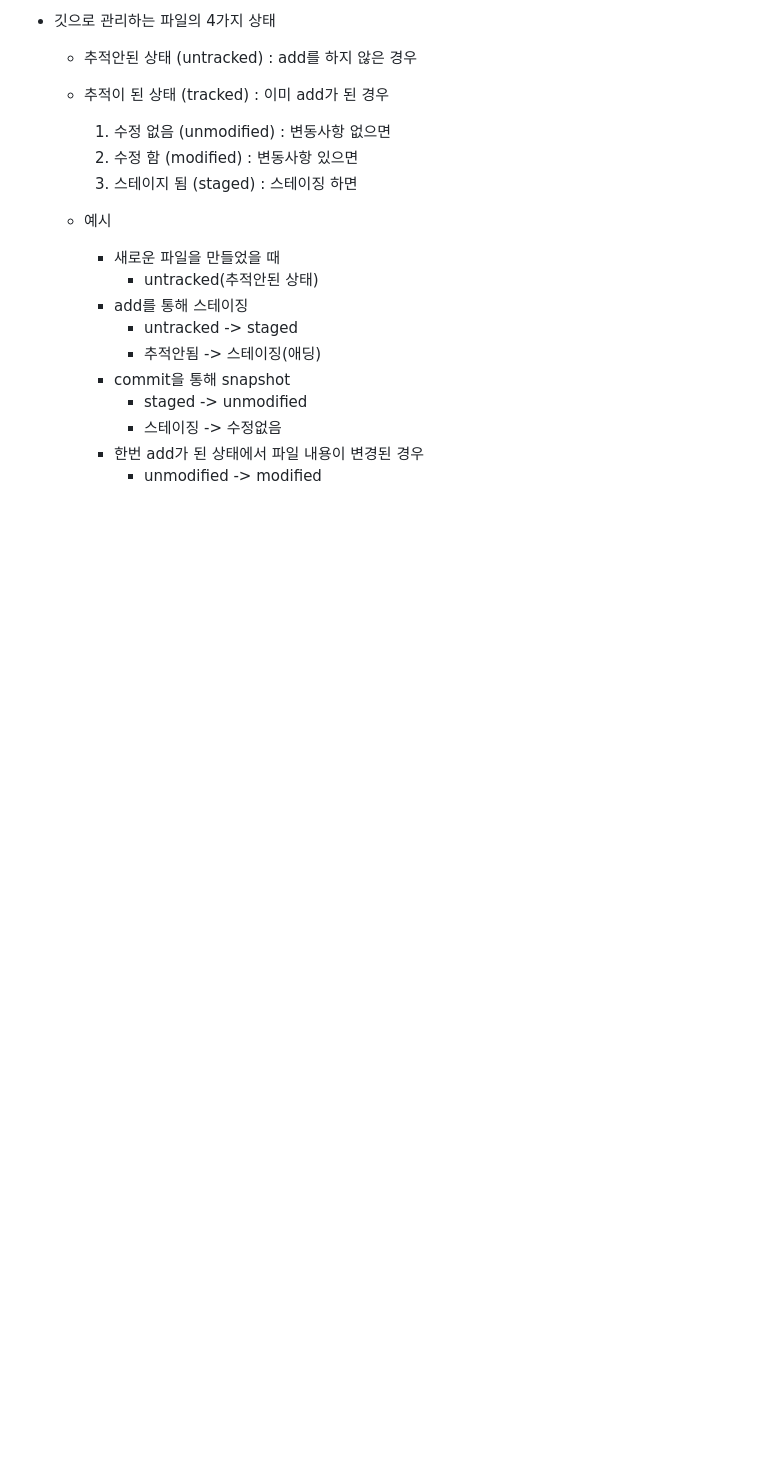
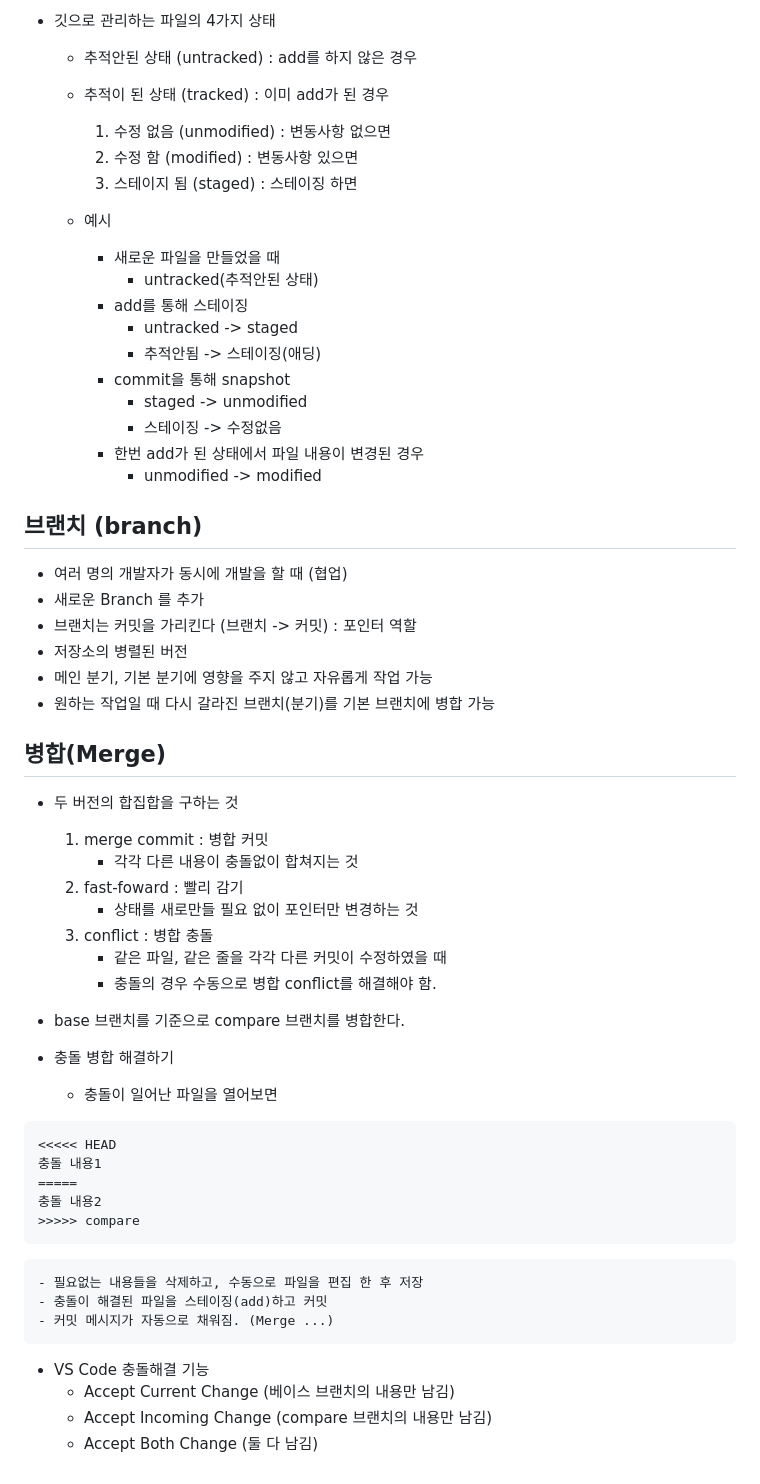
Before and after one commit to qwerdf1133/first_git-fork, a Markdown page: README.md, the part around the change. Rendered like a GitHub page; blank space fills up the shorter version.

Commit message:
리드미 파일 수정

````diff
--- a/README.md
+++ b/README.md
@@ -99,3 +99,41 @@ git add.
             - 스테이징 -> 수정없음
         - 한번 add가 된 상태에서 파일 내용이 변경된 경우
             - unmodified -> modified
+
+## 브랜치 (branch)
+
+ - 여러 명의 개발자가 동시에 개발을 할 때 (협업)
+ - 새로운 Branch 를 추가
+ - 브랜치는 커밋을 가리킨다 (브랜치 -> 커밋) : 포인터 역할
+ - 저장소의 병렬된 버전
+ - 메인 분기, 기본 분기에 영향을 주지 않고 자유롭게 작업 가능
+ - 원하는 작업일 때 다시 갈라진 브랜치(분기)를 기본 브랜치에 병합 가능
+
+## 병합(Merge)
+
+- 두 버전의 합집합을 구하는 것
+    1. merge commit : 병합 커밋
+        - 각각 다른 내용이 충돌없이 합쳐지는 것
+    2. fast-foward : 빨리 감기
+        - 상태를 새로만들 필요 없이 포인터만 변경하는 것
+    3. conflict : 병합 충돌
+        - 같은 파일, 같은 줄을 각각 다른 커밋이 수정하였을 때
+        - 충돌의 경우 수동으로 병합 conflict를 해결해야 함.
+
+- base 브랜치를 기준으로 compare 브랜치를 병합한다.
+- 충돌 병합 해결하기
+    - 충돌이 일어난 파일을 열어보면
+```
+<<<<< HEAD
+충돌 내용1
+=====
+충돌 내용2
+>>>>> compare
+```
+    - 필요없는 내용들을 삭제하고, 수동으로 파일을 편집 한 후 저장
+    - 충돌이 해결된 파일을 스테이징(add)하고 커밋
+    - 커밋 메시지가 자동으로 채워짐. (Merge ...)
+- VS Code 충돌해결 기능
+    - Accept Current Change (베이스 브랜치의 내용만 남김)
+    - Accept Incoming Change (compare 브랜치의 내용만 남김)
+    - Accept Both Change (둘 다 남김)
````
